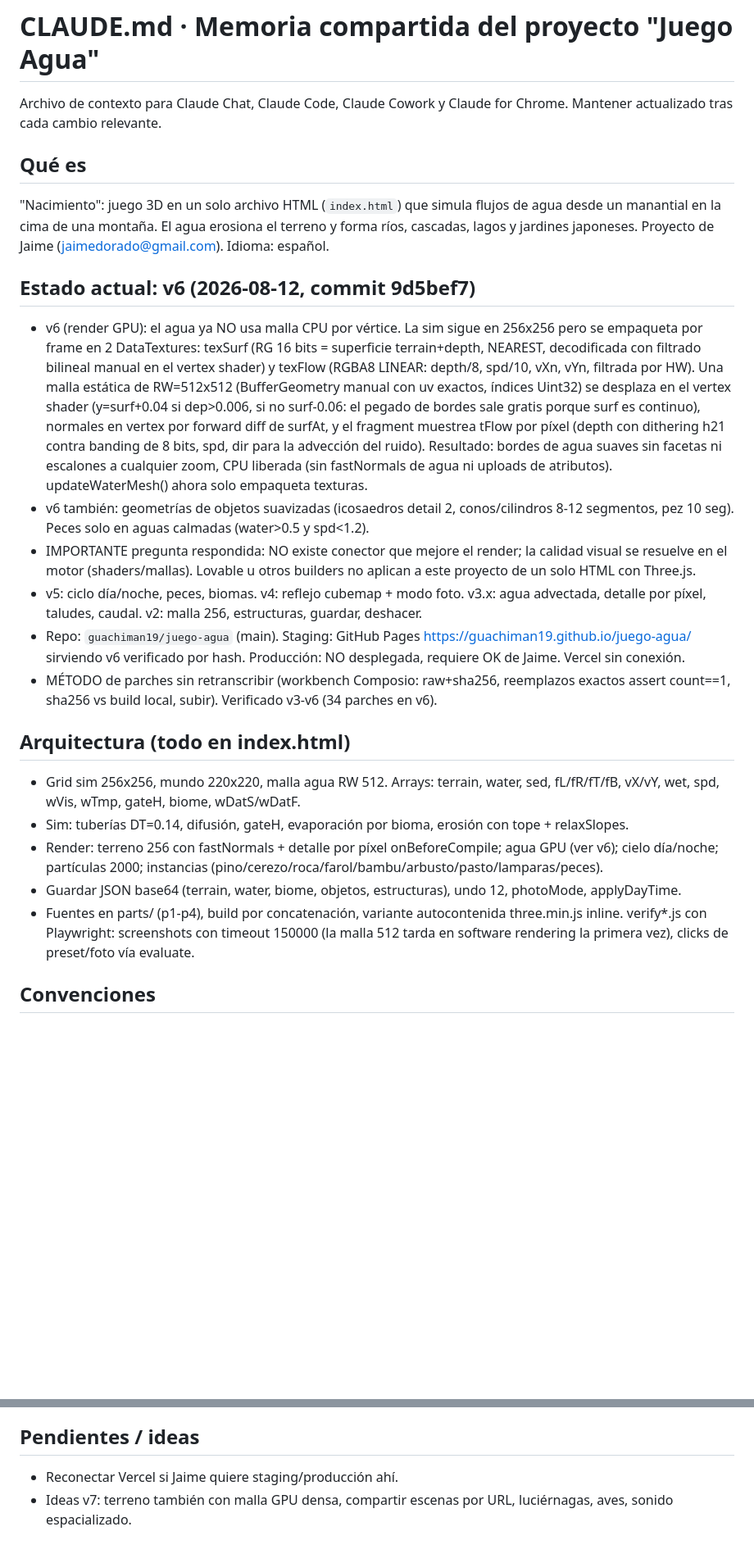
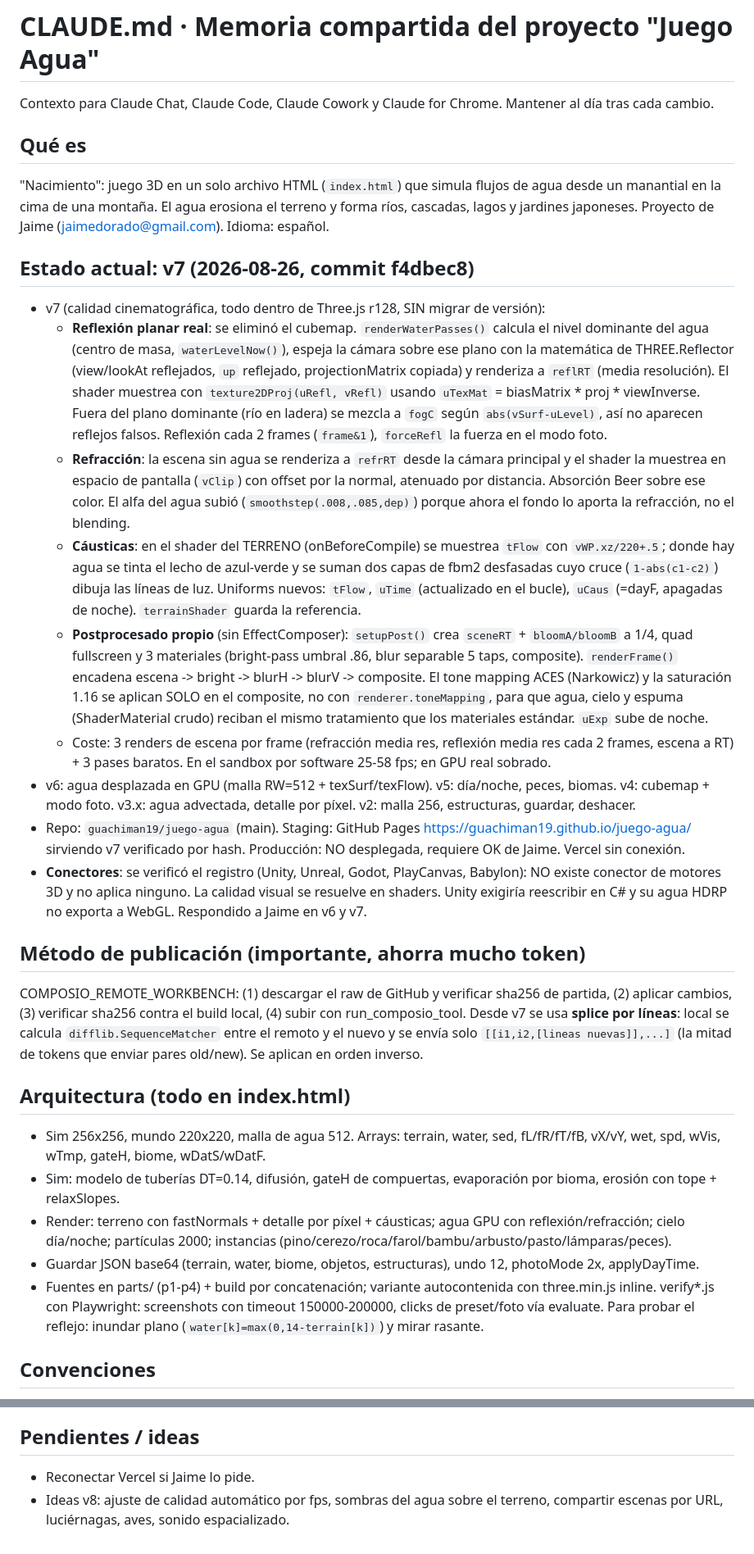
Before and after one commit to guachiman19/juego-agua, a Markdown page: CLAUDE.md, 2 parts joined by grey strips. Shown at 82% size. Rendered like a GitHub page; blank space fills up the shorter version.

Commit message:
docs: memoria actualizada a v7

```diff
--- a/CLAUDE.md
+++ b/CLAUDE.md
@@ -1,27 +1,34 @@
 # CLAUDE.md · Memoria compartida del proyecto "Juego Agua"
 
-Archivo de contexto para Claude Chat, Claude Code, Claude Cowork y Claude for Chrome. Mantener actualizado tras cada cambio relevante.
+Contexto para Claude Chat, Claude Code, Claude Cowork y Claude for Chrome. Mantener al día tras cada cambio.
 
 ## Qué es
 
 "Nacimiento": juego 3D en un solo archivo HTML (`index.html`) que simula flujos de agua desde un manantial en la cima de una montaña. El agua erosiona el terreno y forma ríos, cascadas, lagos y jardines japoneses. Proyecto de Jaime (jaimedorado@gmail.com). Idioma: español.
 
-## Estado actual: v6 (2026-08-12, commit 9d5bef7)
+## Estado actual: v7 (2026-08-26, commit f4dbec8)
 
-- v6 (render GPU): el agua ya NO usa malla CPU por vértice. La sim sigue en 256x256 pero se empaqueta por frame en 2 DataTextures: texSurf (RG 16 bits = superficie terrain+depth, NEAREST, decodificada con filtrado bilineal manual en el vertex shader) y texFlow (RGBA8 LINEAR: depth/8, spd/10, vXn, vYn, filtrada por HW). Una malla estática de RW=512x512 (BufferGeometry manual con uv exactos, índices Uint32) se desplaza en el vertex shader (y=surf+0.04 si dep>0.006, si no surf-0.06: el pegado de bordes sale gratis porque surf es continuo), normales en vertex por forward diff de surfAt, y el fragment muestrea tFlow por píxel (depth con dithering h21 contra banding de 8 bits, spd, dir para la advección del ruido). Resultado: bordes de agua suaves sin facetas ni escalones a cualquier zoom, CPU liberada (sin fastNormals de agua ni uploads de atributos). updateWaterMesh() ahora solo empaqueta texturas.
-- v6 también: geometrías de objetos suavizadas (icosaedros detail 2, conos/cilindros 8-12 segmentos, pez 10 seg). Peces solo en aguas calmadas (water>0.5 y spd<1.2).
-- IMPORTANTE pregunta respondida: NO existe conector que mejore el render; la calidad visual se resuelve en el motor (shaders/mallas). Lovable u otros builders no aplican a este proyecto de un solo HTML con Three.js.
-- v5: ciclo día/noche, peces, biomas. v4: reflejo cubemap + modo foto. v3.x: agua advectada, detalle por píxel, taludes, caudal. v2: malla 256, estructuras, guardar, deshacer.
-- Repo: `guachiman19/juego-agua` (main). Staging: GitHub Pages https://guachiman19.github.io/juego-agua/ sirviendo v6 verificado por hash. Producción: NO desplegada, requiere OK de Jaime. Vercel sin conexión.
-- MÉTODO de parches sin retranscribir (workbench Composio: raw+sha256, reemplazos exactos assert count==1, sha256 vs build local, subir). Verificado v3-v6 (34 parches en v6).
+- v7 (calidad cinematográfica, todo dentro de Three.js r128, SIN migrar de versión):
+  - **Reflexión planar real**: se eliminó el cubemap. `renderWaterPasses()` calcula el nivel dominante del agua (centro de masa, `waterLevelNow()`), espeja la cámara sobre ese plano con la matemática de THREE.Reflector (view/lookAt reflejados, `up` reflejado, projectionMatrix copiada) y renderiza a `reflRT` (media resolución). El shader muestrea con `texture2DProj(uRefl, vRefl)` usando `uTexMat` = biasMatrix * proj * viewInverse. Fuera del plano dominante (río en ladera) se mezcla a `fogC` según `abs(vSurf-uLevel)`, así no aparecen reflejos falsos. Reflexión cada 2 frames (`frame&1`), `forceRefl` la fuerza en el modo foto.
+  - **Refracción**: la escena sin agua se renderiza a `refrRT` desde la cámara principal y el shader la muestrea en espacio de pantalla (`vClip`) con offset por la normal, atenuado por distancia. Absorción Beer sobre ese color. El alfa del agua subió (`smoothstep(.008,.085,dep)`) porque ahora el fondo lo aporta la refracción, no el blending.
+  - **Cáusticas**: en el shader del TERRENO (onBeforeCompile) se muestrea `tFlow` con `vWP.xz/220+.5`; donde hay agua se tinta el lecho de azul-verde y se suman dos capas de fbm2 desfasadas cuyo cruce (`1-abs(c1-c2)`) dibuja las líneas de luz. Uniforms nuevos: `tFlow`, `uTime` (actualizado en el bucle), `uCaus` (=dayF, apagadas de noche). `terrainShader` guarda la referencia.
+  - **Postprocesado propio** (sin EffectComposer): `setupPost()` crea `sceneRT` + `bloomA/bloomB` a 1/4, quad fullscreen y 3 materiales (bright-pass umbral .86, blur separable 5 taps, composite). `renderFrame()` encadena escena -> bright -> blurH -> blurV -> composite. El tone mapping ACES (Narkowicz) y la saturación 1.16 se aplican SOLO en el composite, no con `renderer.toneMapping`, para que agua, cielo y espuma (ShaderMaterial crudo) reciban el mismo tratamiento que los materiales estándar. `uExp` sube de noche.
+  - Coste: 3 renders de escena por frame (refracción media res, reflexión media res cada 2 frames, escena a RT) + 3 pases baratos. En el sandbox por software 25-58 fps; en GPU real sobrado.
+- v6: agua desplazada en GPU (malla RW=512 + texSurf/texFlow). v5: día/noche, peces, biomas. v4: cubemap + modo foto. v3.x: agua advectada, detalle por píxel. v2: malla 256, estructuras, guardar, deshacer.
+- Repo: `guachiman19/juego-agua` (main). Staging: GitHub Pages https://guachiman19.github.io/juego-agua/ sirviendo v7 verificado por hash. Producción: NO desplegada, requiere OK de Jaime. Vercel sin conexión.
+- **Conectores**: se verificó el registro (Unity, Unreal, Godot, PlayCanvas, Babylon): NO existe conector de motores 3D y no aplica ninguno. La calidad visual se resuelve en shaders. Unity exigiría reescribir en C# y su agua HDRP no exporta a WebGL. Respondido a Jaime en v6 y v7.
+
+## Método de publicación (importante, ahorra mucho token)
+
+COMPOSIO_REMOTE_WORKBENCH: (1) descargar el raw de GitHub y verificar sha256 de partida, (2) aplicar cambios, (3) verificar sha256 contra el build local, (4) subir con run_composio_tool. Desde v7 se usa **splice por líneas**: local se calcula `difflib.SequenceMatcher` entre el remoto y el nuevo y se envía solo `[[i1,i2,[lineas nuevas]],...]` (la mitad de tokens que enviar pares old/new). Se aplican en orden inverso.
 
 ## Arquitectura (todo en index.html)
 
-- Grid sim 256x256, mundo 220x220, malla agua RW 512. Arrays: terrain, water, sed, fL/fR/fT/fB, vX/vY, wet, spd, wVis, wTmp, gateH, biome, wDatS/wDatF.
-- Sim: tuberías DT=0.14, difusión, gateH, evaporación por bioma, erosión con tope + relaxSlopes.
-- Render: terreno 256 con fastNormals + detalle por píxel onBeforeCompile; agua GPU (ver v6); cielo día/noche; partículas 2000; instancias (pino/cerezo/roca/farol/bambu/arbusto/pasto/lamparas/peces).
-- Guardar JSON base64 (terrain, water, biome, objetos, estructuras), undo 12, photoMode, applyDayTime.
-- Fuentes en parts/ (p1-p4), build por concatenación, variante autocontenida three.min.js inline. verify*.js con Playwright: screenshots con timeout 150000 (la malla 512 tarda en software rendering la primera vez), clicks de preset/foto vía evaluate.
+- Sim 256x256, mundo 220x220, malla de agua 512. Arrays: terrain, water, sed, fL/fR/fT/fB, vX/vY, wet, spd, wVis, wTmp, gateH, biome, wDatS/wDatF.
+- Sim: modelo de tuberías DT=0.14, difusión, gateH de compuertas, evaporación por bioma, erosión con tope + relaxSlopes.
+- Render: terreno con fastNormals + detalle por píxel + cáusticas; agua GPU con reflexión/refracción; cielo día/noche; partículas 2000; instancias (pino/cerezo/roca/farol/bambu/arbusto/pasto/lámparas/peces).
+- Guardar JSON base64 (terrain, water, biome, objetos, estructuras), undo 12, photoMode 2x, applyDayTime.
+- Fuentes en parts/ (p1-p4) + build por concatenación; variante autocontenida con three.min.js inline. verify*.js con Playwright: screenshots con timeout 150000-200000, clicks de preset/foto vía evaluate. Para probar el reflejo: inundar plano (`water[k]=max(0,14-terrain[k])`) y mirar rasante.
 
 ## Convenciones
 
@@ -31,5 +38,5 @@ Archivo de contexto para Claude Chat, Claude Code, Claude Cowork y Claude for Ch
 
 ## Pendientes / ideas
 
-- Reconectar Vercel si Jaime quiere staging/producción ahí.
-- Ideas v7: terreno también con malla GPU densa, compartir escenas por URL, luciérnagas, aves, sonido espacializado.
+- Reconectar Vercel si Jaime lo pide.
+- Ideas v8: ajuste de calidad automático por fps, sombras del agua sobre el terreno, compartir escenas por URL, luciérnagas, aves, sonido espacializado.
```
